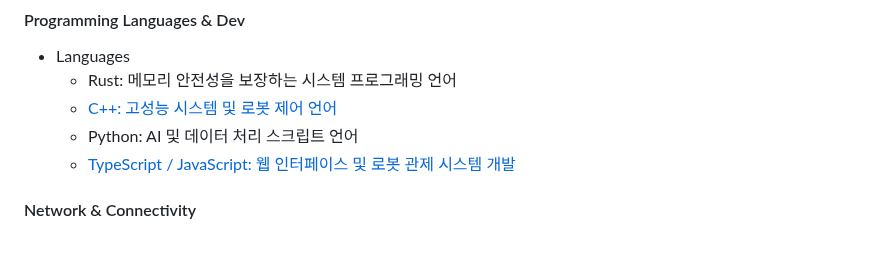
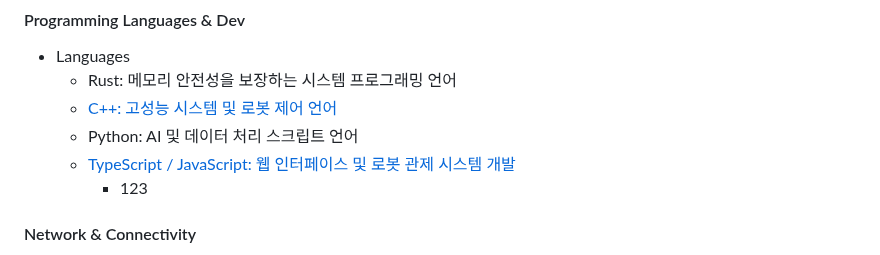
Before and after one commit to NAMHUBB/Nam, a Markdown page: README.md, the part around the change. Rendered like a GitHub page.

Commit message:
Add placeholder entry '123' in README
Signed-off-by: NAM <namkh00121@gmail.com>

```diff
--- a/README.md
+++ b/README.md
@@ -42,6 +42,7 @@
   - [C++: 고성능 시스템 및 로봇 제어 언어](https://github.com/NAMHUBB/Nam/tree/main/CPP)
   - Python: AI 및 데이터 처리 스크립트 언어
   - [TypeScript / JavaScript: 웹 인터페이스 및 로봇 관제 시스템 개발](https://github.com/NAMHUBB/Nam/tree/main/javascript.md)
+    - 123
 
 #### Network & Connectivity
 - Network Fundamentals
```
